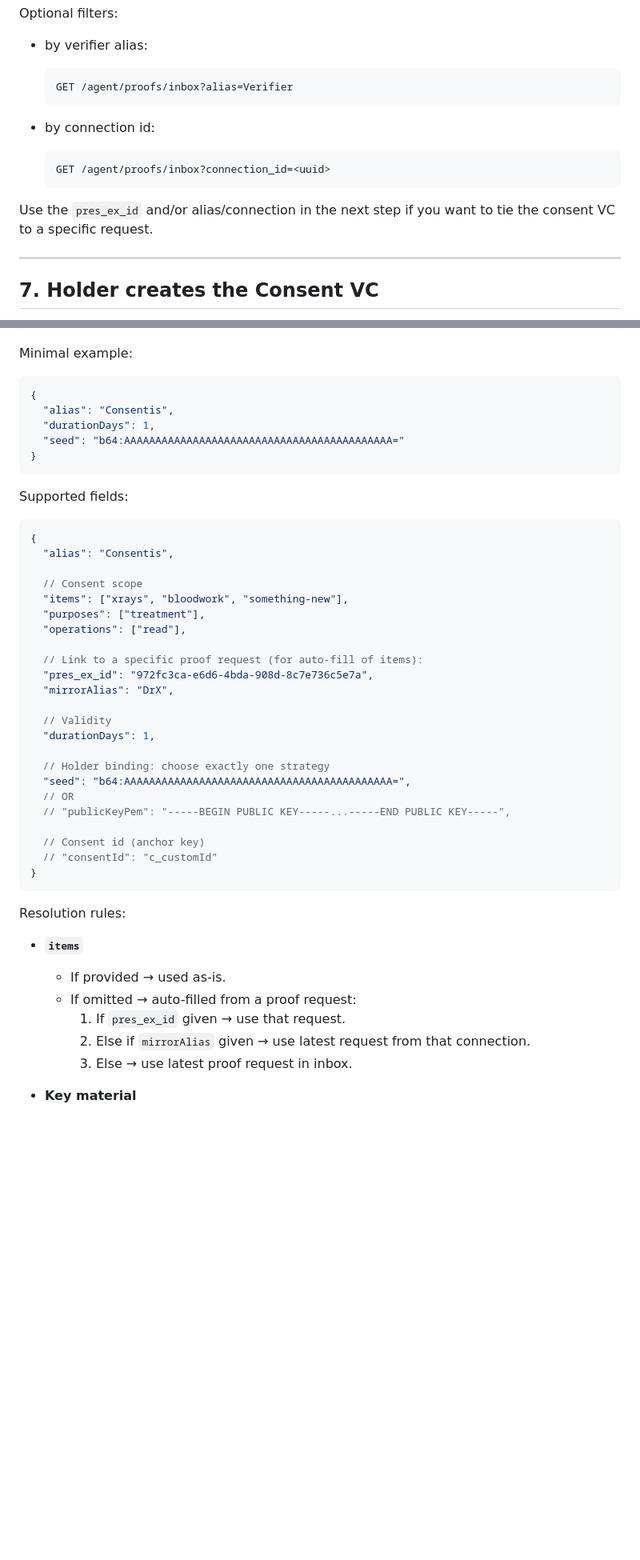
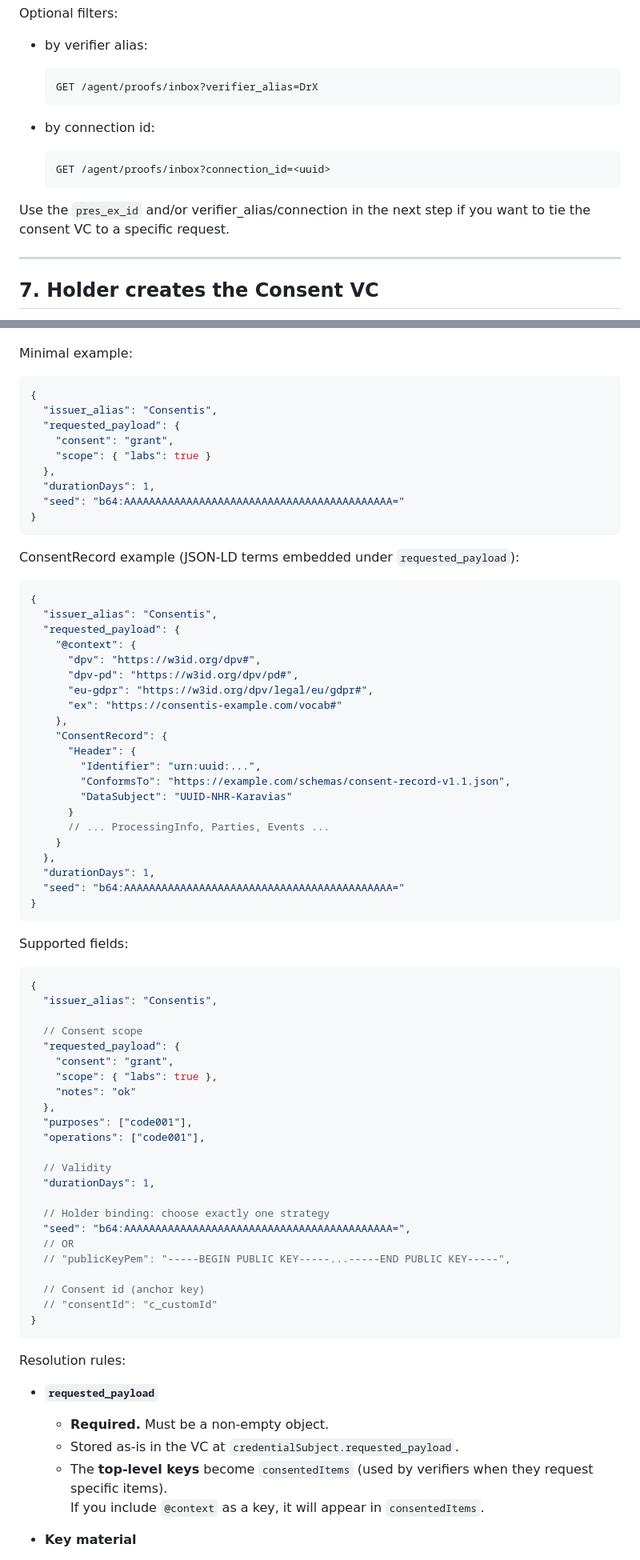
Before and after one commit to StamZo/consentis-blackbox, a Markdown page: application-gateway-typescript/src/BlackBoxReadMe.md, 2 parts joined by grey strips. Shown at 80% size. GitHub-like rendering; blank space fills up the shorter version.

Commit message:
Revise BlackBoxReadMe for clarity and updates
Updated the BlackBoxReadMe.md to clarify DID bootstrap and connection processes, including changes to API endpoints and response structures.

````diff
--- a/application-gateway-typescript/src/BlackBoxReadMe.md
+++ b/application-gateway-typescript/src/BlackBoxReadMe.md
@@ -270,7 +325,7 @@ Optional filters:
 - by verifier alias:
 
   ```http
-  GET /agent/proofs/inbox?alias=Verifier
+  GET /agent/proofs/inbox?verifier_alias=DrX
   ```
 
 - by connection id:
@@ -279,7 +334,7 @@ Optional filters:
   GET /agent/proofs/inbox?connection_id=<uuid>
   ```
 
-Use the `pres_ex_id` and/or alias/connection in the next step if you want to tie the consent VC to a specific request.
+Use the `pres_ex_id` and/or verifier_alias/connection in the next step if you want to tie the consent VC to a specific request.
 
 ---
 
@@ -298,7 +353,37 @@ Minimal example:
 
 ```json
 {
-  "alias": "Consentis",
+  "issuer_alias": "Consentis",
+  "requested_payload": {
+    "consent": "grant",
+    "scope": { "labs": true }
+  },
+  "durationDays": 1,
+  "seed": "b64:AAAAAAAAAAAAAAAAAAAAAAAAAAAAAAAAAAAAAAAAAAA="
+}
+```
+
+ConsentRecord example (JSON-LD terms embedded under `requested_payload`):
+
+```json
+{
+  "issuer_alias": "Consentis",
+  "requested_payload": {
+    "@context": {
+      "dpv": "https://w3id.org/dpv#",
+      "dpv-pd": "https://w3id.org/dpv/pd#",
+      "eu-gdpr": "https://w3id.org/dpv/legal/eu/gdpr#",
+      "ex": "https://consentis-example.com/vocab#"
+    },
+    "ConsentRecord": {
+      "Header": {
+        "Identifier": "urn:uuid:...",
+        "ConformsTo": "https://example.com/schemas/consent-record-v1.1.json",
+        "DataSubject": "UUID-NHR-Karavias"
+      }
+      // ... ProcessingInfo, Parties, Events ...
+    }
+  },
   "durationDays": 1,
   "seed": "b64:AAAAAAAAAAAAAAAAAAAAAAAAAAAAAAAAAAAAAAAAAAA="
 }
@@ -308,16 +393,16 @@ Supported fields:
 
 ```json
 {
-  "alias": "Consentis",
+  "issuer_alias": "Consentis",
 
   // Consent scope
-  "items": ["xrays", "bloodwork", "something-new"],
-  "purposes": ["treatment"],
-  "operations": ["read"],
-
-  // Link to a specific proof request (for auto-fill of items):
-  "pres_ex_id": "972fc3ca-e6d6-4bda-908d-8c7e736c5e7a",
-  "mirrorAlias": "DrX",
+  "requested_payload": {
+    "consent": "grant",
+    "scope": { "labs": true },
+    "notes": "ok"
+  },
+  "purposes": ["code001"],
+  "operations": ["code001"],
 
   // Validity
   "durationDays": 1,
@@ -334,12 +419,11 @@ Supported fields:
 
 Resolution rules:
 
-- **`items`**
-  - If provided → used as-is.
-  - If omitted → auto-filled from a proof request:
-    1. If `pres_ex_id` given → use that request.
-    2. Else if `mirrorAlias` given → use latest request from that connection.
-    3. Else → use latest proof request in inbox.
+- **`requested_payload`**
+  - **Required.** Must be a non-empty object.
+  - Stored as-is in the VC at `credentialSubject.requested_payload`.
+  - The **top-level keys** become `consentedItems` (used by verifiers when they request specific items).
+    If you include `@context` as a key, it will appear in `consentedItems`.
 
 - **Key material**
   - If `publicKeyPem` is present → `seed` is ignored; consent is bound to that public key.
````
Also changed, not shown: other parts of application-gateway-typescript/src/BlackBoxReadMe.md (+111 -35 lines).
